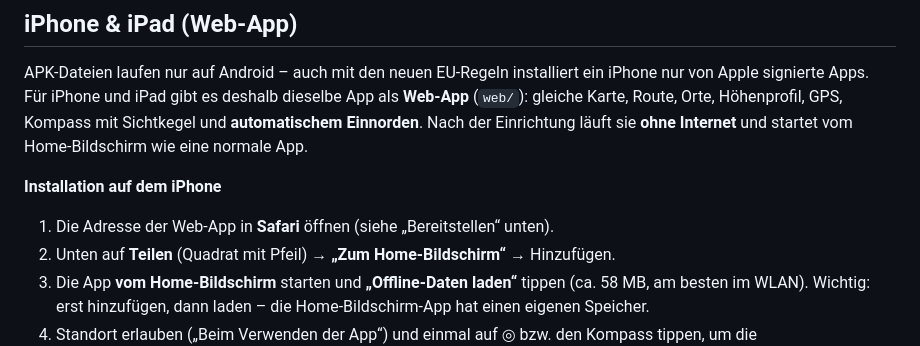
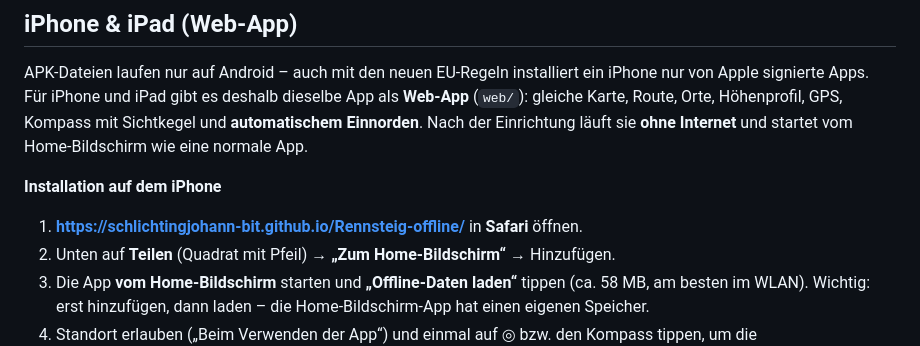
Before and after one commit to schlichtingjohann-bit/Rennsteig-offline, a Markdown page: README.md, the part around the change. Drawn GitHub-style.

Commit message:
README: Adresse der Web-App auf GitHub Pages
Co-Authored-By: Claude Opus 5.5 <noreply@anthropic.com>
Claude-Session: https://claude.ai/code/session_01BSGzoXbrynyUrQbk6Mam9J

```diff
--- a/README.md
+++ b/README.md
@@ -59,7 +59,7 @@ Nach der Einrichtung läuft sie **ohne Internet** und startet vom Home-Bildschir
 
 **Installation auf dem iPhone**
 
-1. Die Adresse der Web-App in **Safari** öffnen (siehe „Bereitstellen“ unten).
+1. **https://schlichtingjohann-bit.github.io/Rennsteig-offline/** in **Safari** öffnen.
 2. Unten auf **Teilen** (Quadrat mit Pfeil) → **„Zum Home-Bildschirm“** → Hinzufügen.
 3. Die App **vom Home-Bildschirm** starten und **„Offline-Daten laden“** tippen (ca. 58 MB, am besten im WLAN).
    Wichtig: erst hinzufügen, dann laden – die Home-Bildschirm-App hat einen eigenen Speicher.
```
